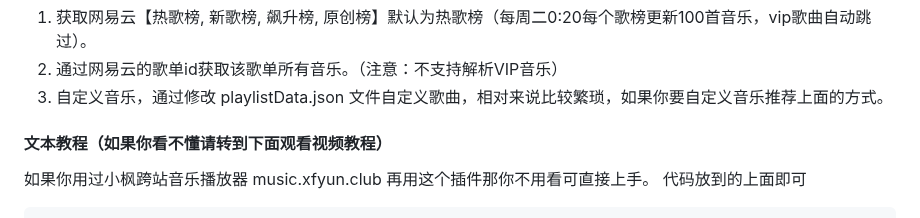
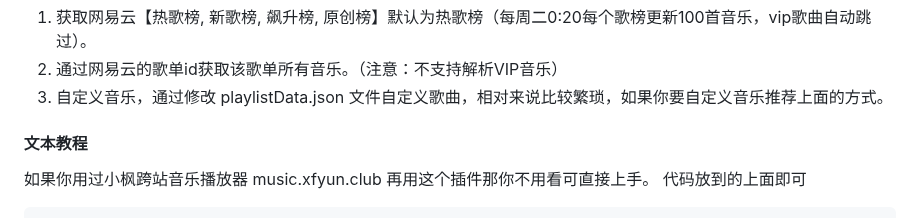
Before and after one commit to ToastNiam/music, a Markdown page: README.md, the part around the change. GitHub-like rendering.

Commit message:
update README.md.
Signed-off-by: 小枫 <1809185784@qq.com>

```diff
--- a/README.md
+++ b/README.md
@@ -13,7 +13,7 @@ xf-MusicPlayer.js插件是一款由小枫独立开发的开源式的HTML5悬浮
 2. 通过网易云的歌单id获取该歌单所有音乐。（注意：不支持解析VIP音乐）
 3. 自定义音乐，通过修改 playlistData.json 文件自定义歌曲，相对来说比较繁琐，如果你要自定义音乐推荐上面的方式。
 
-#### 文本教程（如果你看不懂请转到下面观看视频教程）
+#### 文本教程
 
 如果你用过小枫跨站音乐播放器 music.xfyun.club 再用这个插件那你不用看可直接上手。
 代码放到</body>的上面即可
```
